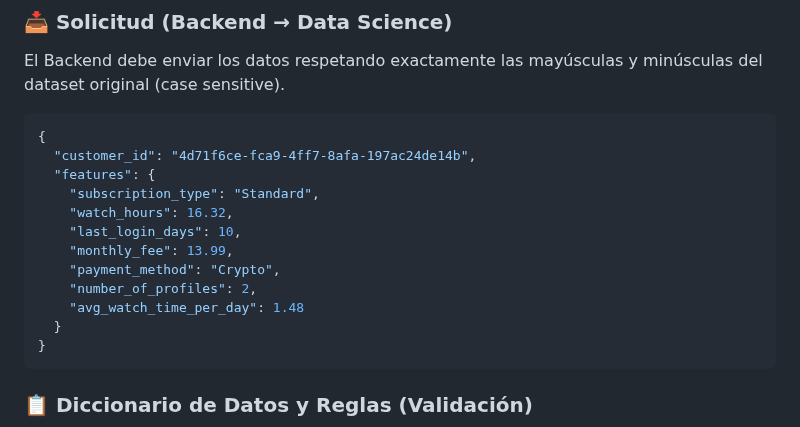
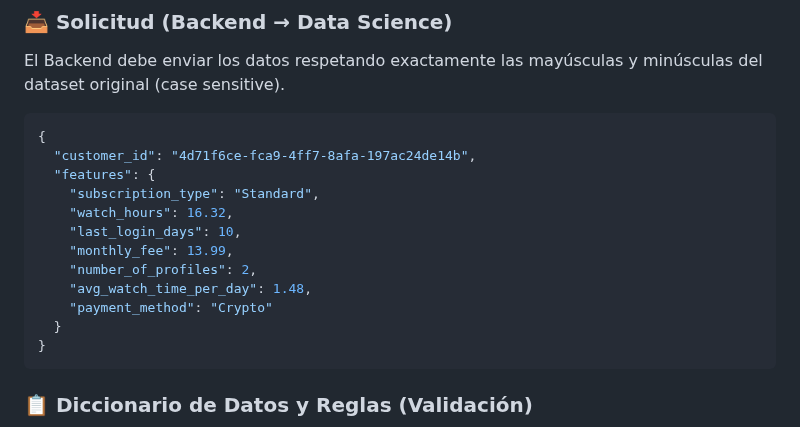
Before and after one commit to VillaltaE/Hackthon_NoCountry_65, a Markdown page: docs/integration-contract.md, the part around the change. Drawn GitHub-style.

Commit message:
docs: update contract v1 with payment_method at end

````diff
--- a/docs/integration-contract.md
+++ b/docs/integration-contract.md
@@ -48,9 +48,9 @@ El Backend debe enviar los datos respetando exactamente las mayúsculas y minús
     "watch_hours": 16.32,
     "last_login_days": 10,
     "monthly_fee": 13.99,
-    "payment_method": "Crypto",
     "number_of_profiles": 2,
-    "avg_watch_time_per_day": 1.48
+    "avg_watch_time_per_day": 1.48,
+    "payment_method": "Crypto"
   }
 }
 ```
````
